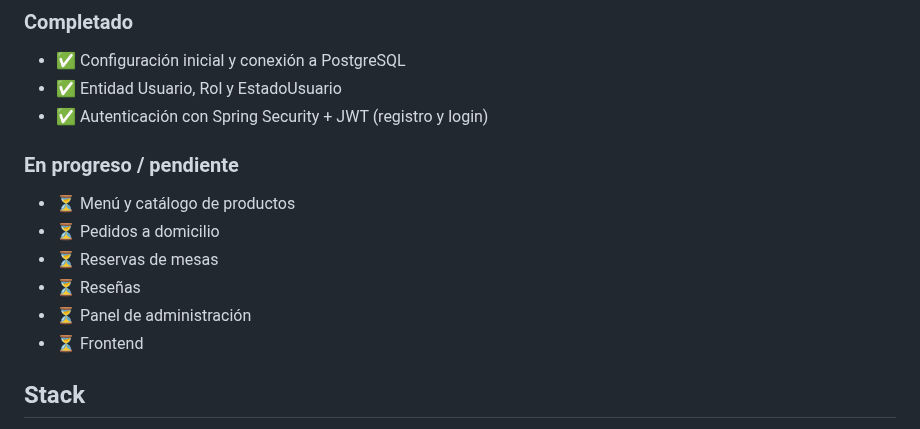
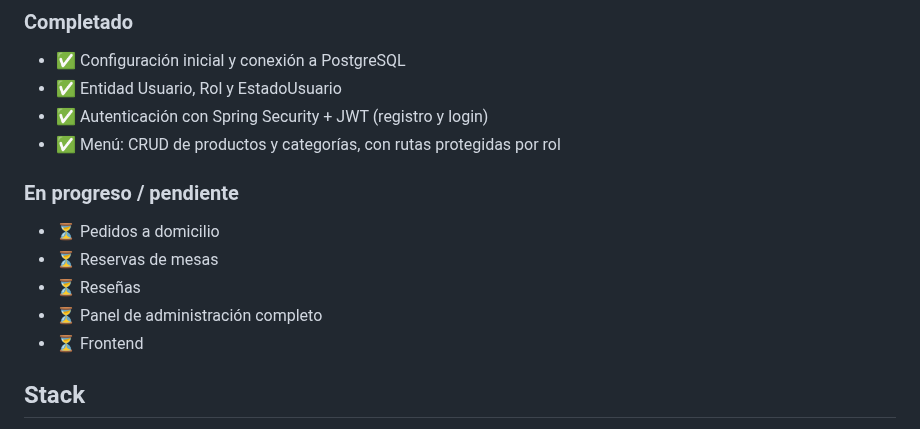
Before and after one commit to lvalenciafarfan-jpg/JFRestaurantSistem, a Markdown page: README.md, the part around one of its changes. Rendered like a GitHub page.

Commit message:
docs: agregar diagrama ER y actualizar README

```diff
--- a/README.md
+++ b/README.md
@@ -10,13 +10,13 @@ pedidos a domicilio, reserva de mesas, reseñas y panel de administración.
 - ✅ Configuración inicial y conexión a PostgreSQL
 - ✅ Entidad Usuario, Rol y EstadoUsuario
 - ✅ Autenticación con Spring Security + JWT (registro y login)
+- ✅ Menú: CRUD de productos y categorías, con rutas protegidas por rol
 
 ### En progreso / pendiente
-- ⏳ Menú y catálogo de productos
 - ⏳ Pedidos a domicilio
 - ⏳ Reservas de mesas
 - ⏳ Reseñas
-- ⏳ Panel de administración
+- ⏳ Panel de administración completo
 - ⏳ Frontend
 
 ## Stack
```
Also changed, not shown: other parts of README.md (+3 -0 lines), docs/diagrama-er.png.png (added).
